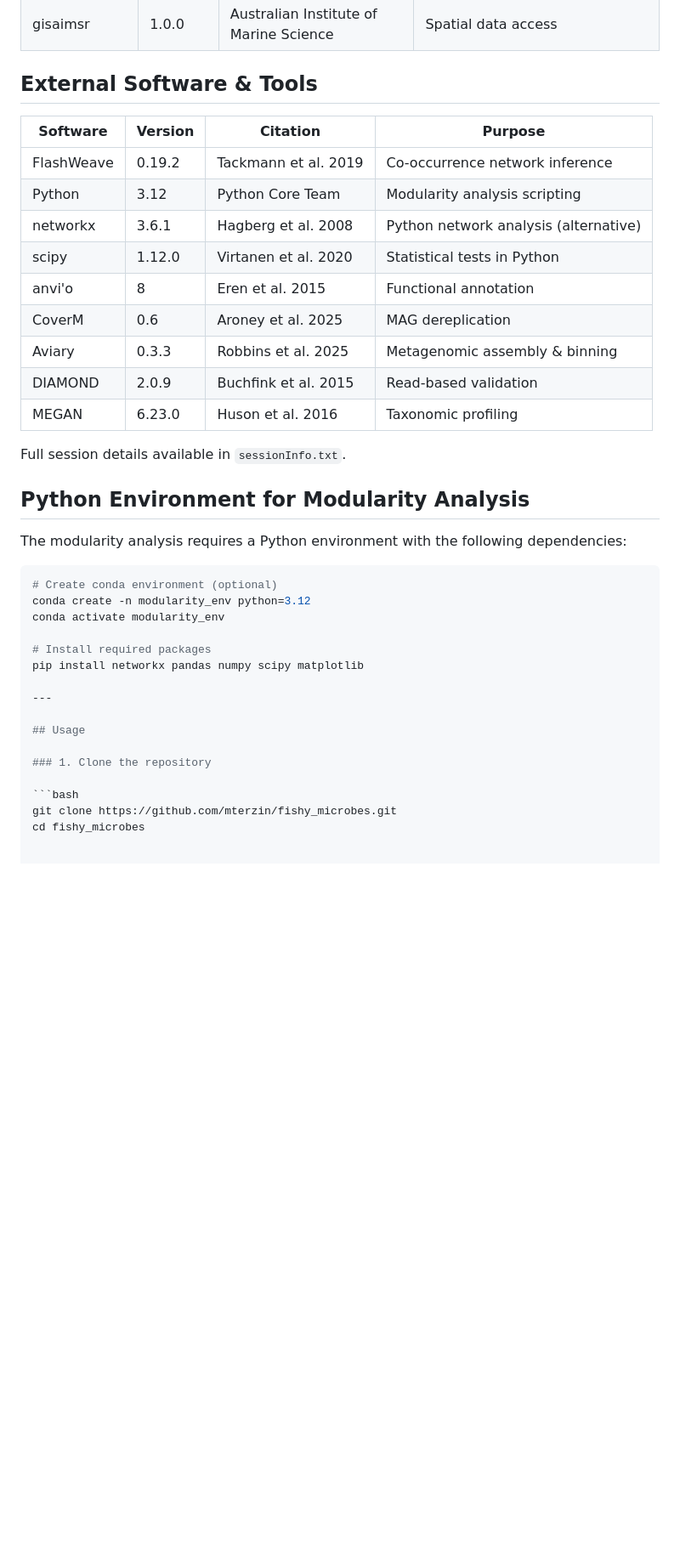
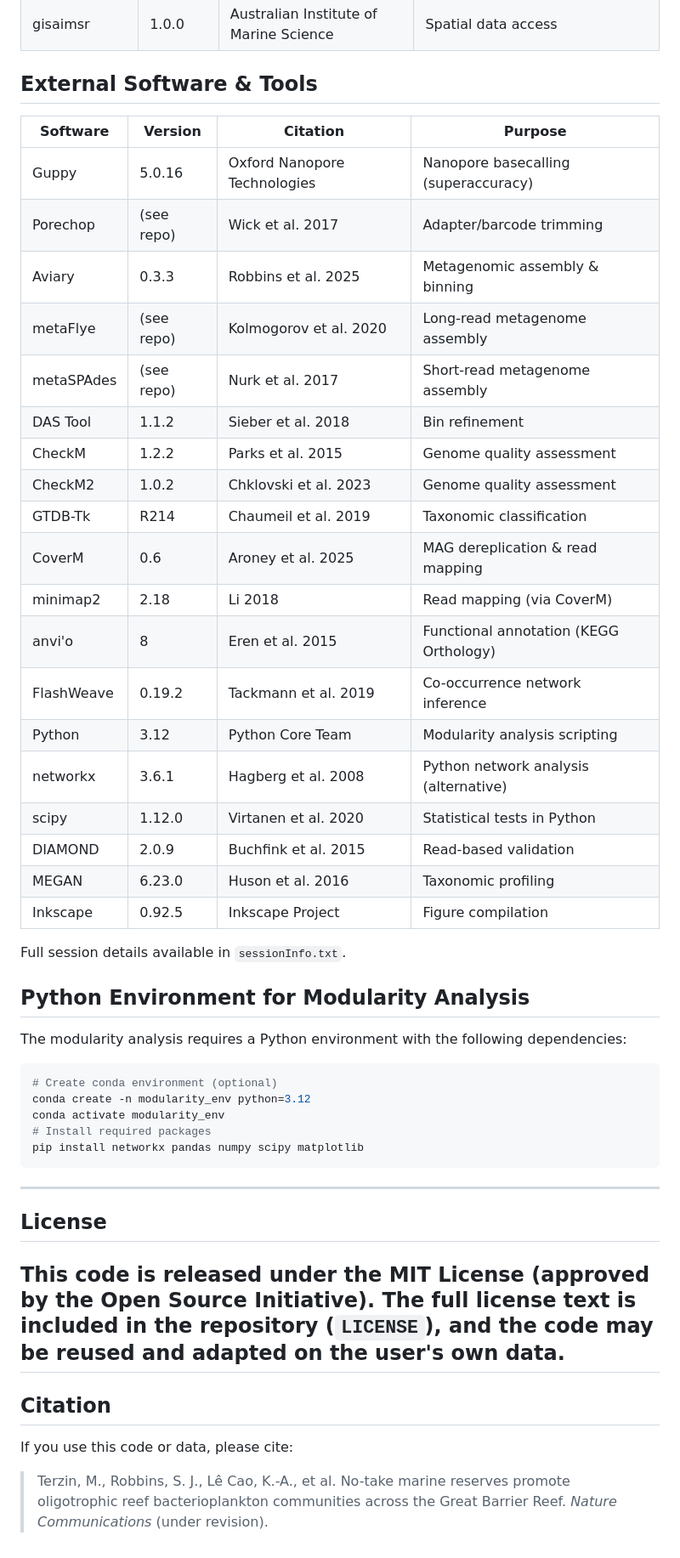
Before and after one commit to mterzin/fishy_microbes, a Markdown page: README.md, the part around one of its changes. Shown at 85% size. Drawn GitHub-style; blank space fills up the shorter version.

````diff
--- a/README.md
+++ b/README.md
@@ -172,39 +199,44 @@ A custom-made Python script implements co-occurrence network analysis to compare
 | gisaimsr | 1.0.0 | Australian Institute of Marine Science | Spatial data access |
 
 ## External Software & Tools
-
 | Software | Version | Citation | Purpose |
 |----------|---------|----------|---------|
+| Guppy | 5.0.16 | Oxford Nanopore Technologies | Nanopore basecalling (superaccuracy) |
+| Porechop | (see repo) | Wick et al. 2017 | Adapter/barcode trimming |
+| Aviary | 0.3.3 | Robbins et al. 2025 | Metagenomic assembly & binning |
+| metaFlye | (see repo) | Kolmogorov et al. 2020 | Long-read metagenome assembly |
+| metaSPAdes | (see repo) | Nurk et al. 2017 | Short-read metagenome assembly |
+| DAS Tool | 1.1.2 | Sieber et al. 2018 | Bin refinement |
+| CheckM | 1.2.2 | Parks et al. 2015 | Genome quality assessment |
+| CheckM2 | 1.0.2 | Chklovski et al. 2023 | Genome quality assessment |
+| GTDB-Tk | R214 | Chaumeil et al. 2019 | Taxonomic classification |
+| CoverM | 0.6 | Aroney et al. 2025 | MAG dereplication & read mapping |
+| minimap2 | 2.18 | Li 2018 | Read mapping (via CoverM) |
+| anvi'o | 8 | Eren et al. 2015 | Functional annotation (KEGG Orthology) |
 | FlashWeave | 0.19.2 | Tackmann et al. 2019 | Co-occurrence network inference |
 | Python | 3.12 | Python Core Team | Modularity analysis scripting |
 | networkx | 3.6.1 | Hagberg et al. 2008 | Python network analysis (alternative) |
 | scipy | 1.12.0 | Virtanen et al. 2020 | Statistical tests in Python |
-| anvi'o | 8 | Eren et al. 2015 | Functional annotation |
-| CoverM | 0.6 | Aroney et al. 2025 | MAG dereplication |
-| Aviary | 0.3.3 | Robbins et al. 2025 | Metagenomic assembly & binning |
 | DIAMOND | 2.0.9 | Buchfink et al. 2015 | Read-based validation |
 | MEGAN | 6.23.0 | Huson et al. 2016 | Taxonomic profiling |
-
+| Inkscape | 0.92.5 | Inkscape Project | Figure compilation |
 Full session details available in `sessionInfo.txt`.
 
 ## Python Environment for Modularity Analysis
-
 The modularity analysis requires a Python environment with the following dependencies:
 
 ```bash
 # Create conda environment (optional)
 conda create -n modularity_env python=3.12
 conda activate modularity_env
-
 # Install required packages
 pip install networkx pandas numpy scipy matplotlib
+```
 
 ---
-
-## Usage
-
-### 1. Clone the repository
-
-```bash
-git clone https://github.com/mterzin/fishy_microbes.git
-cd fishy_microbes
+## License
+This code is released under the **MIT License** (approved by the Open Source Initiative). The full license text is included in the repository (`LICENSE`), and the code may be reused and adapted on the user's own data.
+---
+## Citation
+If you use this code or data, please cite:
+> Terzin, M., Robbins, S. J., Lê Cao, K.-A., et al. No-take marine reserves promote oligotrophic reef bacterioplankton communities across the Great Barrier Reef. *Nature Communications* (under revision).
````
Also changed, not shown: other parts of README.md (+70 -43 lines).
